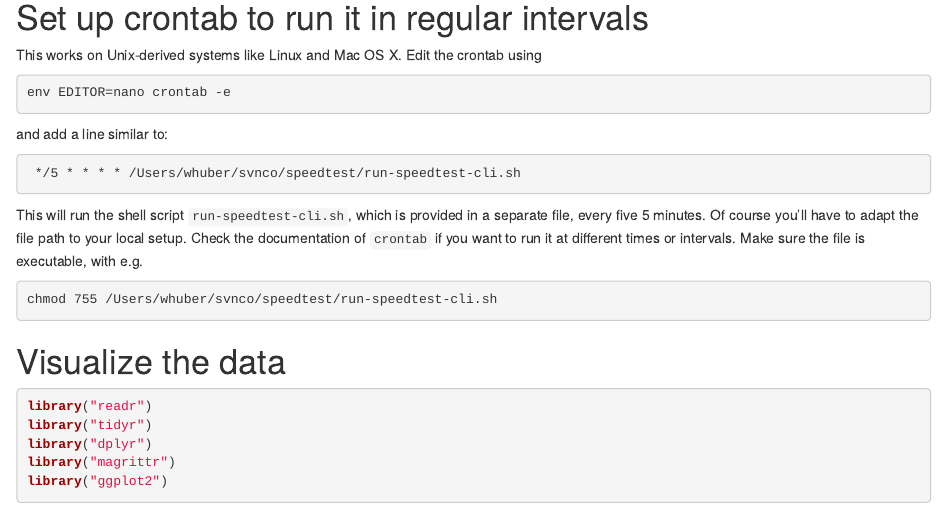
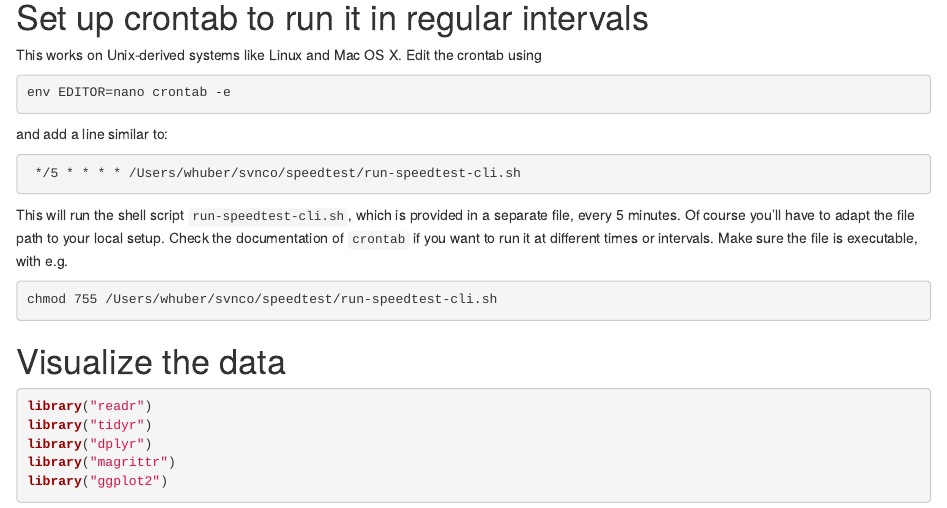
Before and after one commit to wolfganghuber/speedtest, an R Markdown document (speedtest.Rmd): the page in a window 1100 px wide, from 260 px down. Rendered offline with R 4.5, knitr and Pandoc, with nearby package versions; some code elsewhere in the file could not run offline.

Commit message:
Fixed typo

````diff
--- a/speedtest.Rmd
+++ b/speedtest.Rmd
@@ -31,7 +28,7 @@ and add a line similar to:
  */5 * * * * /Users/whuber/svnco/speedtest/run-speedtest-cli.sh
 ```
 
-This will run the shell script `run-speedtest-cli.sh`, which is provided in a separate file, every five 5 minutes. Of course you'll have to adapt the file path to your local setup. Check the documentation of `crontab` if you want to run it at different times or intervals. Make sure the file is executable, with e.g.
+This will run the shell script `run-speedtest-cli.sh`, which is provided in a separate file, every 5 minutes. Of course you'll have to adapt the file path to your local setup. Check the documentation of `crontab` if you want to run it at different times or intervals. Make sure the file is executable, with e.g.
 
 ```{sh, eval = FALSE}
 chmod 755 /Users/whuber/svnco/speedtest/run-speedtest-cli.sh
````
Also changed, not shown: speedtest_files/figure-html/speedtestplot-1.png, speedtest.Rmd (3 more changed lines).
